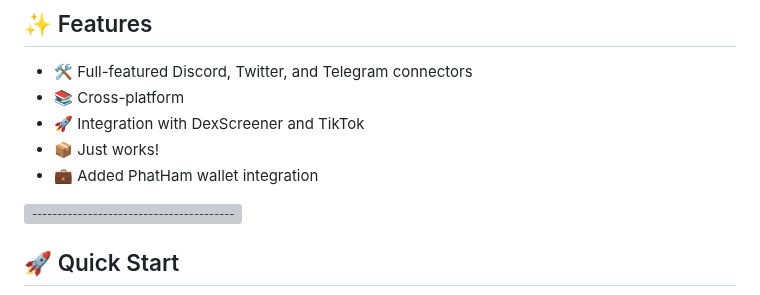
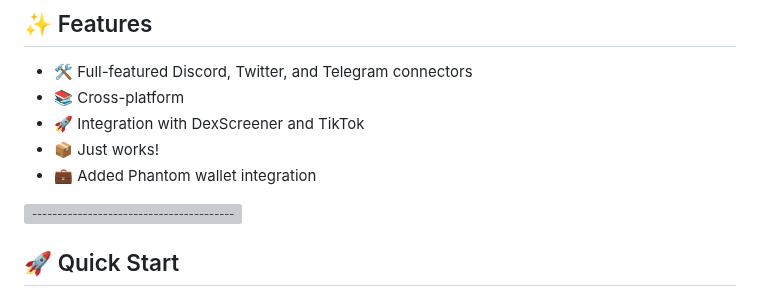
Before and after one commit to Malinhara/memeverse, a Markdown page: README.md, the part around the change. Drawn GitHub-style; grey boxes are pictures that could not be loaded.

```diff
--- a/README.md
+++ b/README.md
@@ -51,7 +51,7 @@ For more details, visit Deepverse.
 - 📚 Cross-platform
 - 🚀 Integration with DexScreener and TikTok
 - 📦 Just works!
-- 💼 Added PhatHam wallet integration
+- 💼 Added Phantom wallet integration
 
 
 
```
